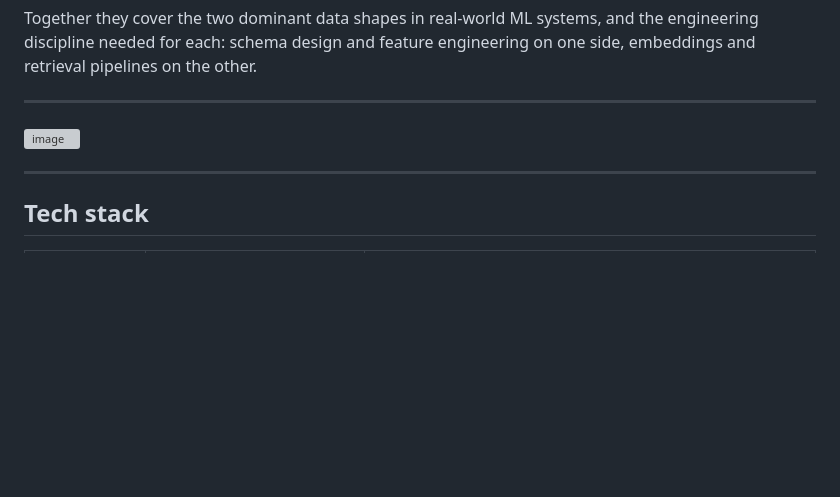
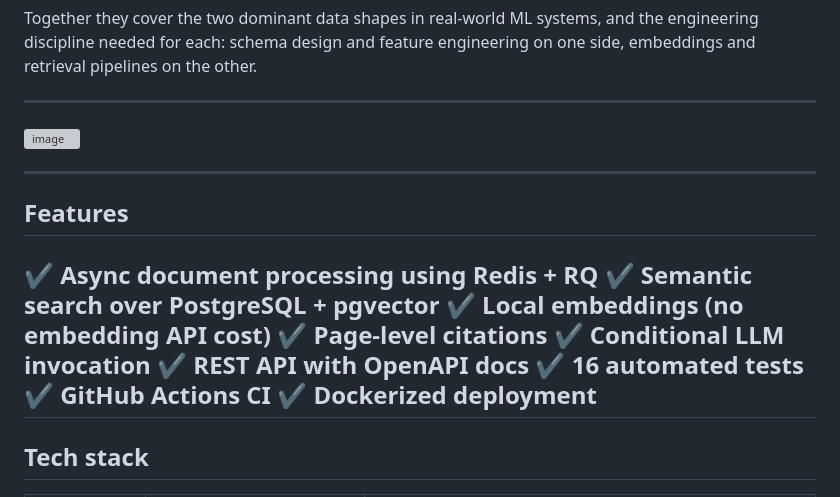
Before and after one commit to Ajha2005/DocuQuery, a Markdown page: README.md, the part around one of its changes. Rendered like a GitHub page; blank space fills up the shorter version; grey boxes are pictures that could not be loaded.

```diff
--- a/README.md
+++ b/README.md
@@ -23,6 +23,19 @@ Together they cover the two dominant data shapes in real-world ML systems, and t
 <img width="617" height="1024" alt="image" src="https://github.com/user-attachments/assets/946713cc-2ed3-4cbd-b2e0-a5ea9ff7379d" />
 
 ---
+## Features
+
+✔ Async document processing using Redis + RQ
+✔ Semantic search over PostgreSQL + pgvector
+✔ Local embeddings (no embedding API cost)
+✔ Page-level citations
+✔ Conditional LLM invocation
+✔ REST API with OpenAPI docs
+✔ 16 automated tests
+✔ GitHub Actions CI
+✔ Dockerized deployment
+---
+
 ## Tech stack
 
 | Layer | Choice | Why |
```
Also changed, not shown: other parts of README.md (+1 -0 lines).
